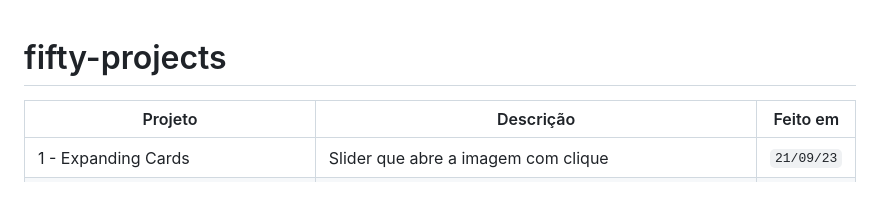
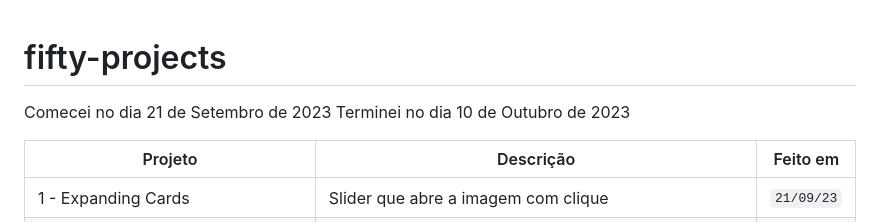
Before and after one commit to helderjuann/fifty-projects, a Markdown page: README.md, the part around the change. GitHub-like rendering; blank space fills up the shorter version.

```diff
--- a/README.md
+++ b/README.md
@@ -1,4 +1,7 @@
 # fifty-projects
+
+Comecei no dia 21 de Setembro de 2023
+Terminei no dia 10 de Outubro de 2023
 
 | Projeto | Descrição | Feito em |
 | --- | --- | --- |
```
